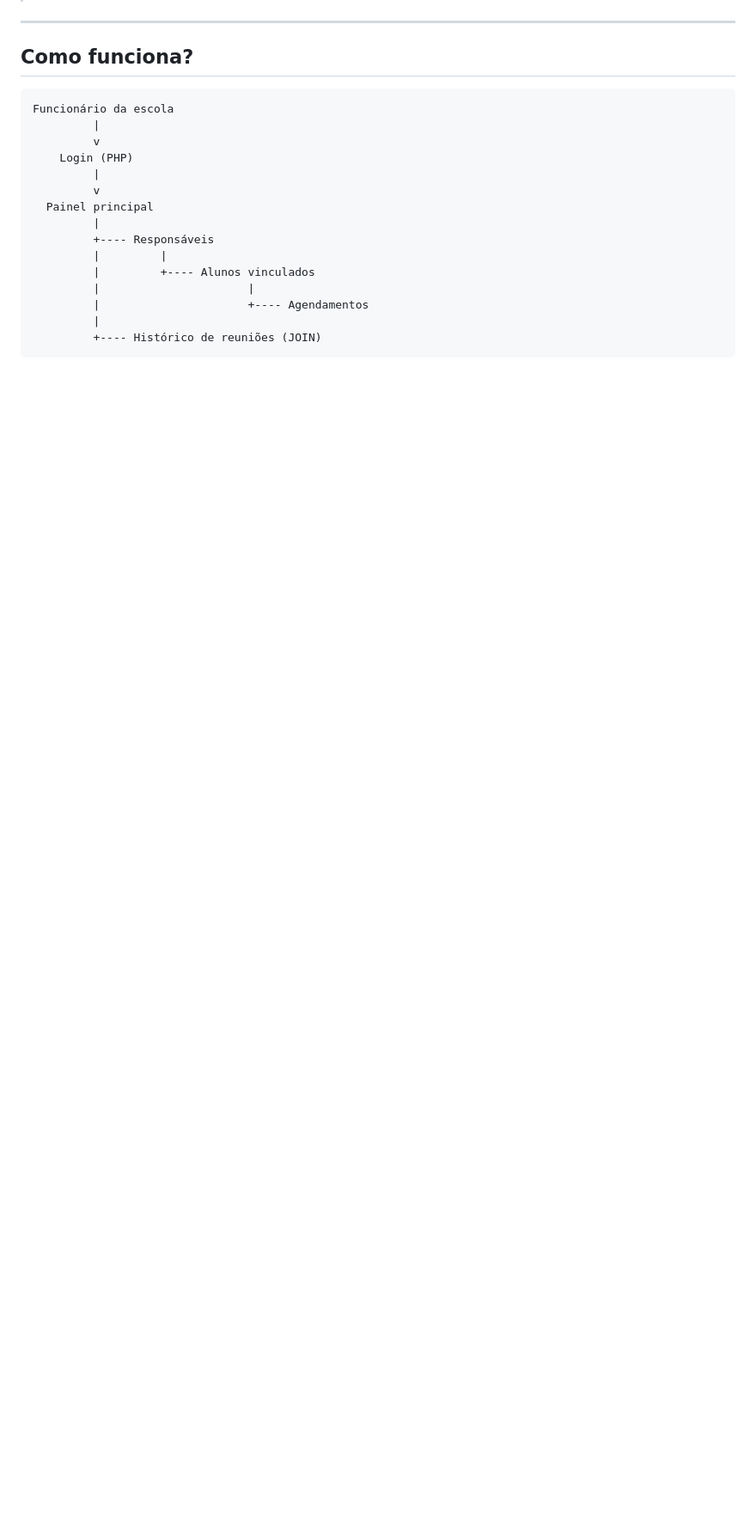
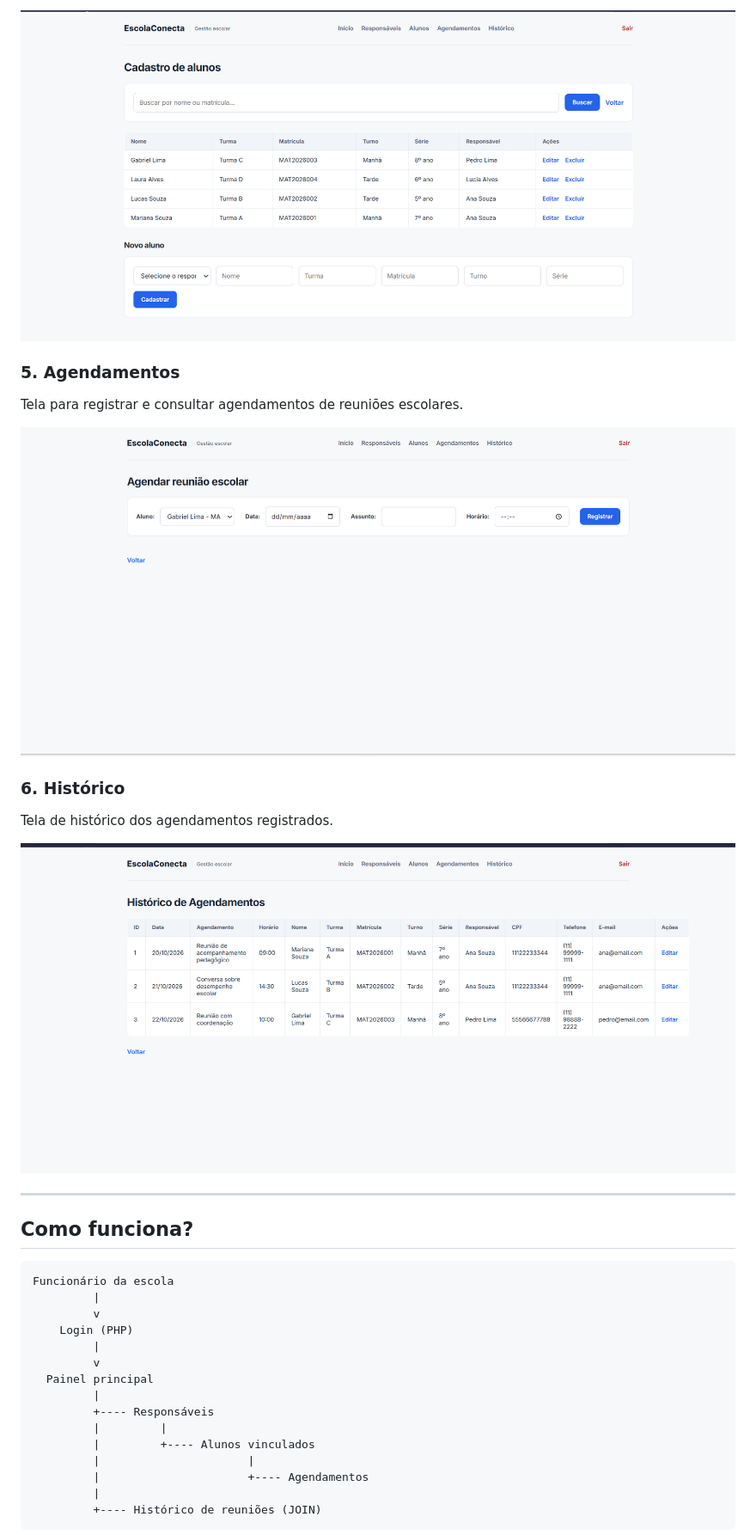
Before and after one commit to Breno-J-Oliveira/SAEB, a Markdown page: README.md, the part around one of its changes. Shown at 86% size. Rendered like a GitHub page; blank space fills up the shorter version.

```diff
--- a/README.md
+++ b/README.md
@@ -68,3 +97,16 @@ Este repositório representa um **projeto acadêmico para aprendizado e execuç
+![Tela de alunos do EscolaConecta](docs/capturas/4.png)
+
+### 5. Agendamentos
+
+Tela para registrar e consultar agendamentos de reuniões escolares.
+
+![Tela de agendamentos do EscolaConecta](docs/capturas/5.png)
+
+### 6. Histórico
+
+Tela de histórico dos agendamentos registrados.
+
+![Tela de histórico do EscolaConecta](docs/capturas/6.png)
 
 ---
 
```
Also changed, not shown: other parts of README.md (+37 -1 lines).
